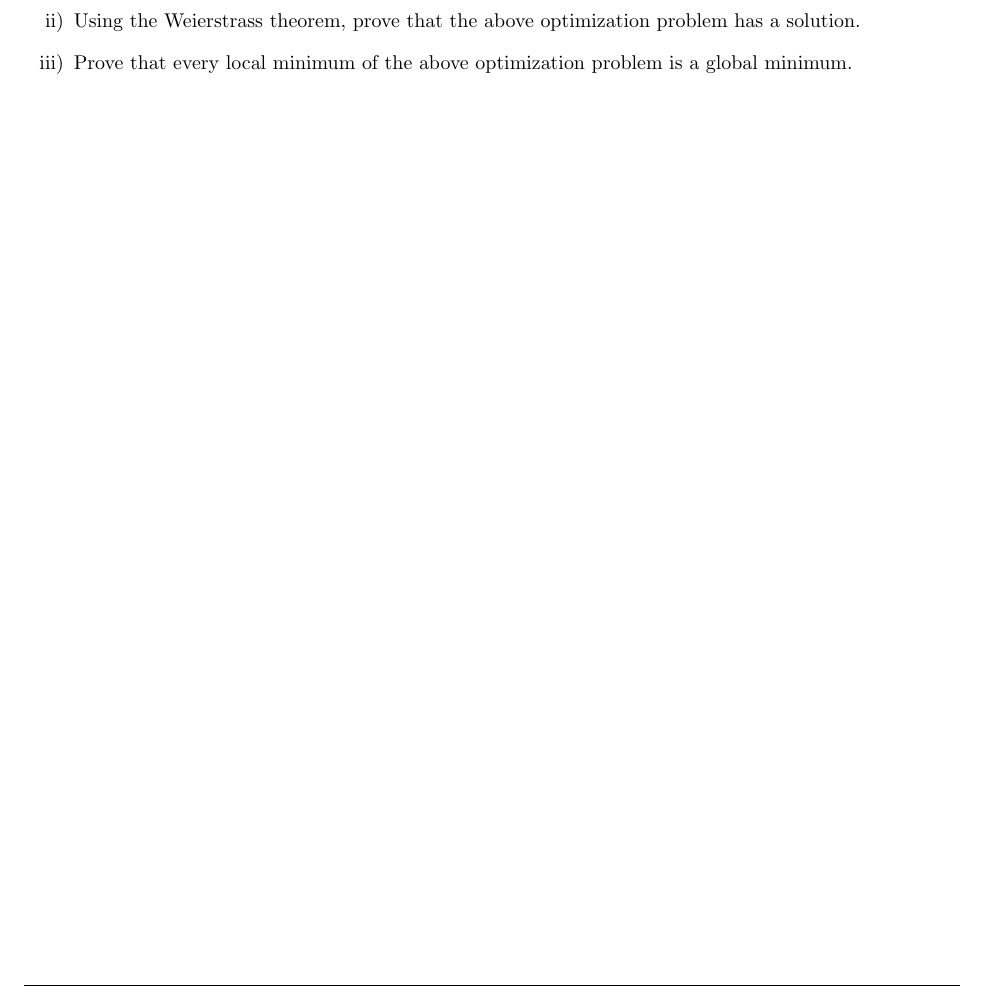
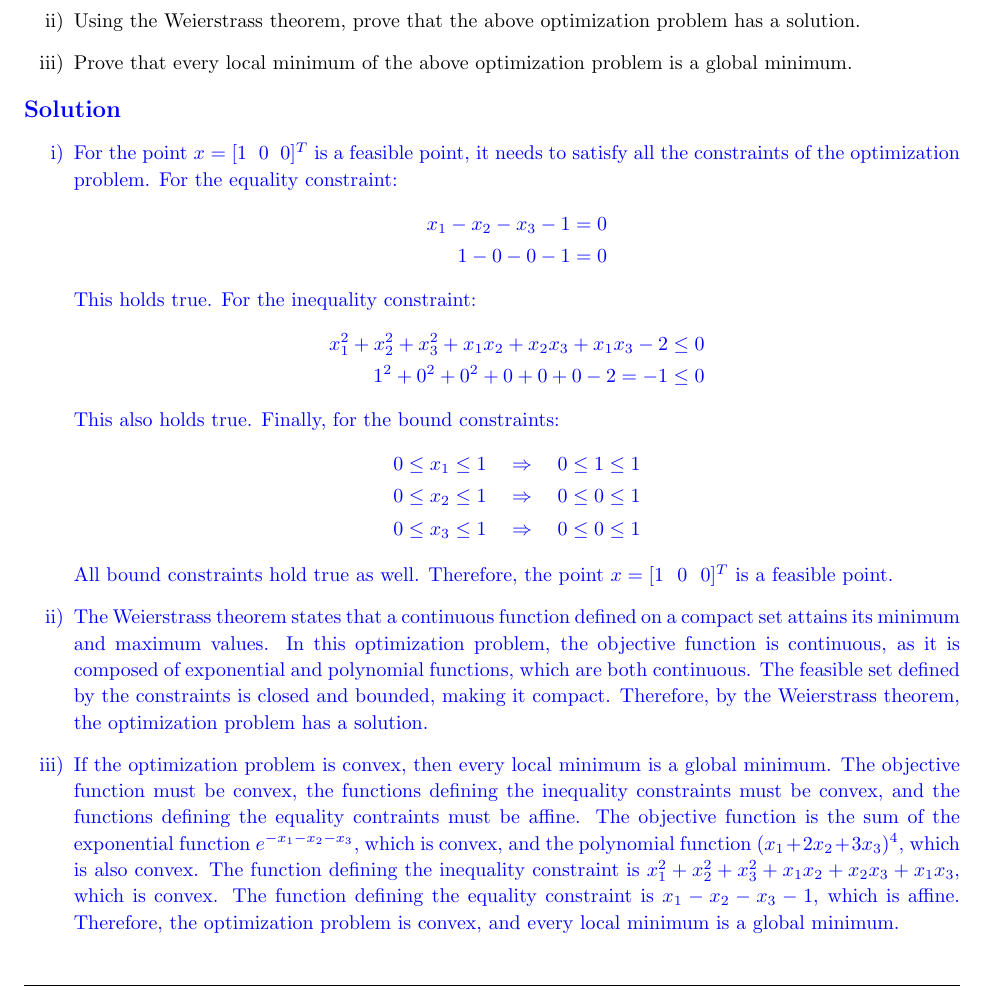
Before and after one commit to zbrandt/eecs127, a LaTeX problem sheet (hw6/hw6.tex, which reads hw6/p2.tex): part of page 3 of 5, cut so that both start at the same text. Compiled offline with pdfLaTeX.

Commit message:
Add answer for problem 2

```diff
--- a/hw6/p2.tex
+++ b/hw6/p2.tex
@@ -21,4 +21,57 @@
         \item [iii)] Prove that every local minimum of the above
         optimization problem is a global minimum.
     \end{itemize}
+
+    \begin{solution}
+        \begin{itemize}
+            \item [i)] For the point $x=[1 \  \ 0 \  \ 0]^T$ is a feasible
+                point, it needs to satisfy all the constraints of the
+                optimization problem. For the equality constraint:
+                \[
+                    \begin{split}
+                        x_1 - x_2 - x_3 - 1 = 0 \\
+                        1 - 0 - 0 - 1 = 0
+                    \end{split}
+                \]
+                This holds true. For the inequality constraint:
+                \[
+                    \begin{split}
+                        x_1^2 + x_2^2 + x_3^2 + x_1x_2 + x_2x_3 + x_1x_3 - 2 \leq 0 \\
+                        1^2 + 0^2 + 0^2 + 0 + 0 + 0 - 2 = -1 \leq 0
+                    \end{split}
+                \]
+                This also holds true. Finally, for the bound constraints:
+                \[
+                    \begin{split}
+                        0 \leq x_1 \leq 1 \quad \Rightarrow \quad 0 \leq 1 \leq 1 \\
+                        0 \leq x_2 \leq 1 \quad \Rightarrow \quad 0 \leq 0 \leq 1 \\
+                        0 \leq x_3 \leq 1 \quad \Rightarrow \quad 0 \leq 0 \leq 1
+                    \end{split}
+                \]
+                All bound constraints hold true as well. Therefore, the point
+                $x=[1 \  \ 0 \  \ 0]^T$ is a feasible point.
+
+            \item [ii)] The Weierstrass theorem states that a continuous
+                function defined on a compact set attains its minimum and
+                maximum values. In this optimization problem, the objective
+                function is continuous, as it is composed of exponential and
+                polynomial functions, which are both continuous. The feasible
+                set defined by the constraints is closed and bounded, making it
+                compact. Therefore, by the Weierstrass theorem, the optimization
+                problem has a solution.
+
+            \item [iii)] If the optimization problem is convex, then every
+                local minimum is a global minimum. The objective function must
+                be convex, the functions defining the inequality constraints
+                must be convex, and the functions defining the equality
+                contraints must be affine. The objective function is the sum of
+                the exponential function $e^{-x_1-x_2-x_3}$, which is convex,
+                and the polynomial function $(x_1+2x_2+3x_3)^4$, which is also
+                convex. The function defining the inequality constraint is
+                $x_1^2+x_2^2+x_3^2+x_1x_2+x_2x_3+x_1x_3$, which is
+                convex. The function defining the equality constraint is
+                $x_1-x_2-x_3-1$, which is affine. Therefore, the optimization
+                problem is convex, and every local minimum is a global minimum.
+        \end{itemize}
+    \end{solution}
 \end{homeworkProblem}
```
Also changed, not shown: hw6/hw6.pdf. Lines whose indentation alone changed are shown as unchanged.
